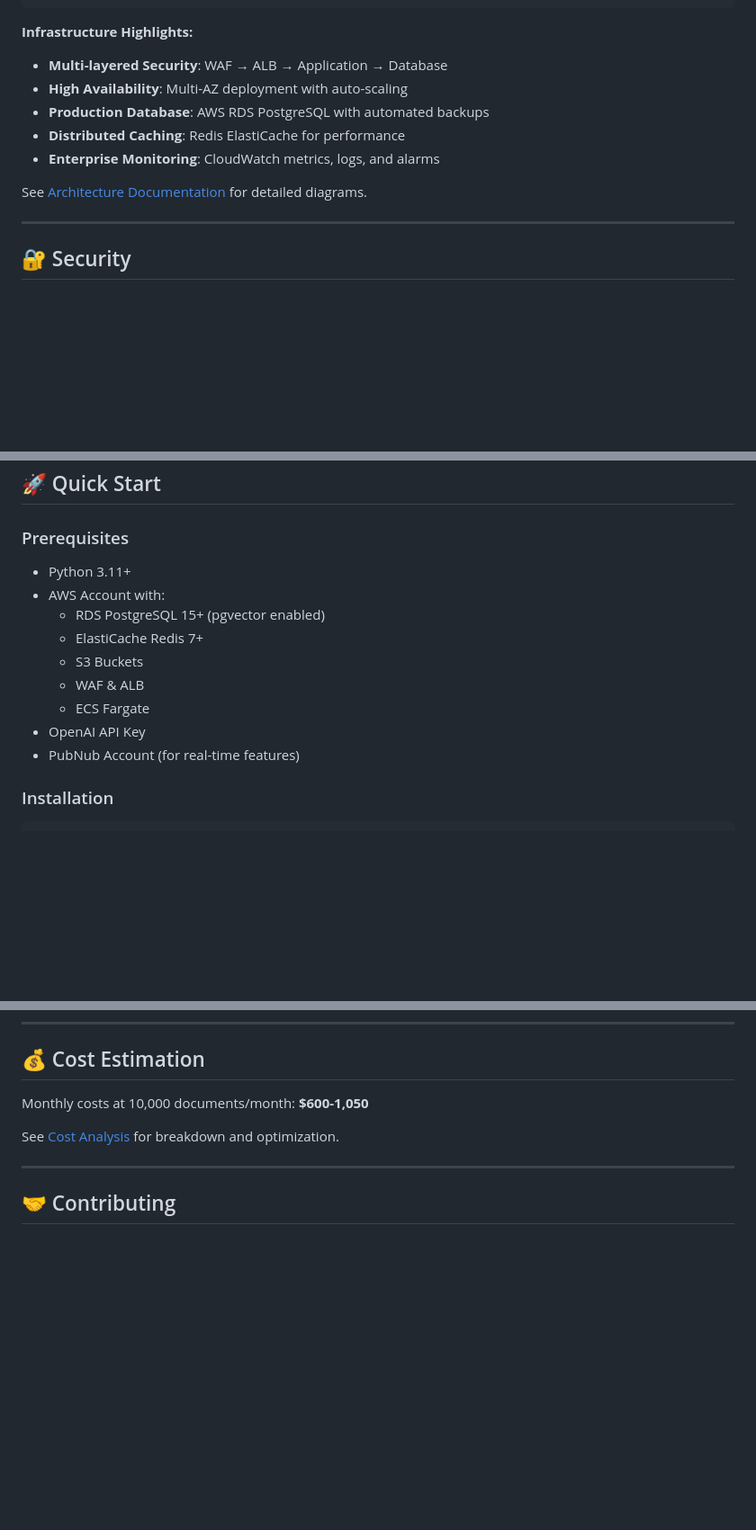
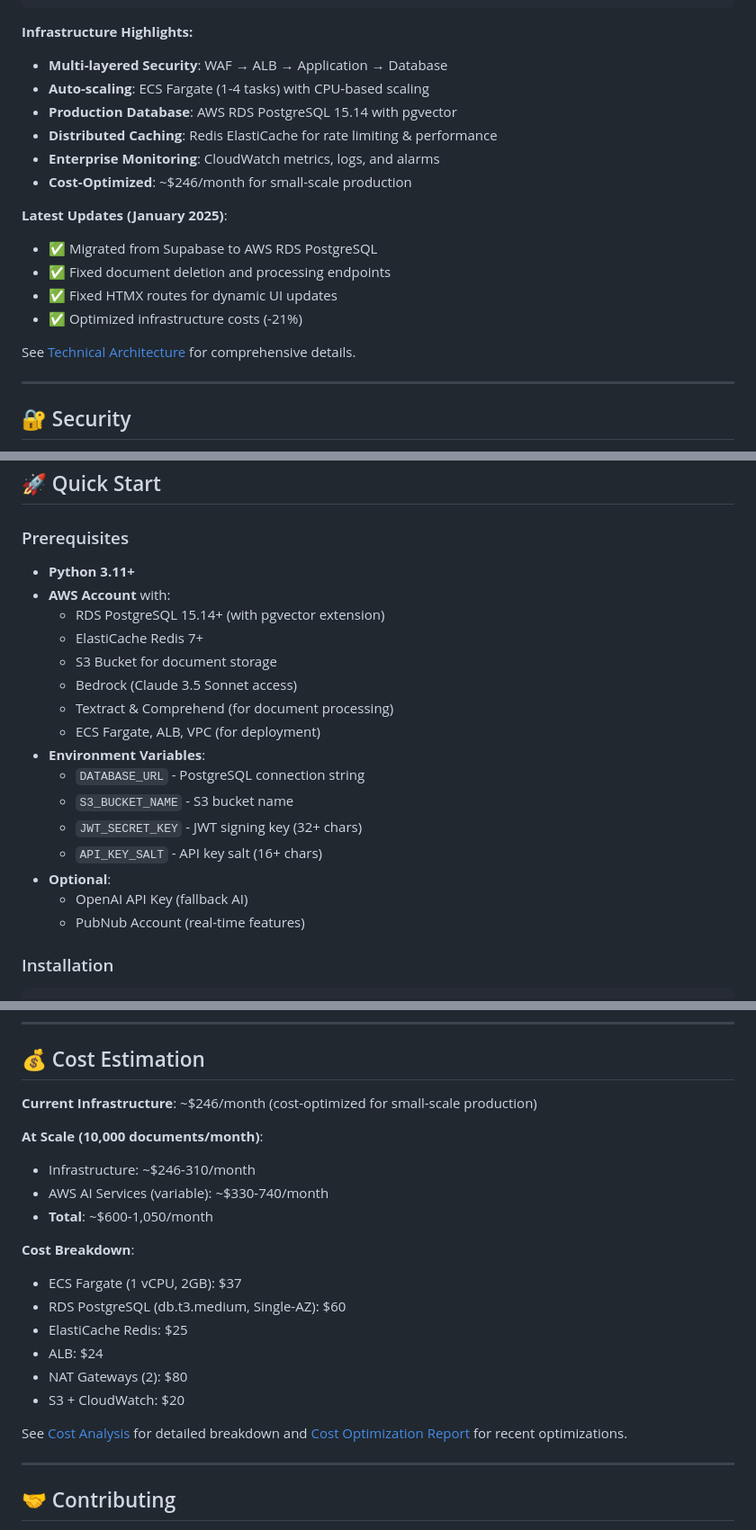
Before and after one commit to cd3331/pm-document-intelligence, a Markdown page: README.md, 3 parts joined by grey strips. Shown at 90% size. Rendered like a GitHub page; blank space fills up the shorter version.

```diff
--- a/README.md
+++ b/README.md
@@ -74,12 +74,19 @@ High-level system architecture:
 
 **Infrastructure Highlights:**
 - **Multi-layered Security**: WAF → ALB → Application → Database
-- **High Availability**: Multi-AZ deployment with auto-scaling
-- **Production Database**: AWS RDS PostgreSQL with automated backups
-- **Distributed Caching**: Redis ElastiCache for performance
+- **Auto-scaling**: ECS Fargate (1-4 tasks) with CPU-based scaling
+- **Production Database**: AWS RDS PostgreSQL 15.14 with pgvector
+- **Distributed Caching**: Redis ElastiCache for rate limiting & performance
 - **Enterprise Monitoring**: CloudWatch metrics, logs, and alarms
+- **Cost-Optimized**: ~$246/month for small-scale production
 
-See [Architecture Documentation](docs/ARCHITECTURE.md) for detailed diagrams.
+**Latest Updates (January 2025)**:
+- ✅ Migrated from Supabase to AWS RDS PostgreSQL
+- ✅ Fixed document deletion and processing endpoints
+- ✅ Fixed HTMX routes for dynamic UI updates
+- ✅ Optimized infrastructure costs (-21%)
+
+See [Technical Architecture](TECHNICAL_ARCHITECTURE.md) for comprehensive details.
 
 ---
 
@@ -119,15 +126,22 @@ Enterprise-grade security with defense-in-depth approach:
 
 ### Prerequisites
 
-- Python 3.11+
-- AWS Account with:
-  - RDS PostgreSQL 15+ (pgvector enabled)
+- **Python 3.11+**
+- **AWS Account** with:
+  - RDS PostgreSQL 15.14+ (with pgvector extension)
   - ElastiCache Redis 7+
-  - S3 Buckets
-  - WAF & ALB
-  - ECS Fargate
-- OpenAI API Key
-- PubNub Account (for real-time features)
+  - S3 Bucket for document storage
+  - Bedrock (Claude 3.5 Sonnet access)
+  - Textract & Comprehend (for document processing)
+  - ECS Fargate, ALB, VPC (for deployment)
+- **Environment Variables**:
+  - `DATABASE_URL` - PostgreSQL connection string
+  - `S3_BUCKET_NAME` - S3 bucket name
+  - `JWT_SECRET_KEY` - JWT signing key (32+ chars)
+  - `API_KEY_SALT` - API key salt (16+ chars)
+- **Optional**:
+  - OpenAI API Key (fallback AI)
+  - PubNub Account (real-time features)
 
 ### Installation
 
@@ -197,9 +215,22 @@ locust -f tests/load/locustfile.py
 
 ## 💰 Cost Estimation
 
-Monthly costs at 10,000 documents/month: **$600-1,050**
+**Current Infrastructure**: ~$246/month (cost-optimized for small-scale production)
 
-See [Cost Analysis](docs/COST_ANALYSIS.md) for breakdown and optimization.
+**At Scale (10,000 documents/month)**:
+- Infrastructure: ~$246-310/month
+- AWS AI Services (variable): ~$330-740/month
+- **Total**: ~$600-1,050/month
+
+**Cost Breakdown**:
+- ECS Fargate (1 vCPU, 2GB): $37
+- RDS PostgreSQL (db.t3.medium, Single-AZ): $60
+- ElastiCache Redis: $25
+- ALB: $24
+- NAT Gateways (2): $80
+- S3 + CloudWatch: $20
+
+See [Cost Analysis](docs/COST_ANALYSIS.md) for detailed breakdown and [Cost Optimization Report](infrastructure/COST_OPTIMIZATION_2025-01-10.md) for recent optimizations.
 
 ---
 
```
Also changed, not shown: other parts of README.md (+5 -1 lines), QUICKSTART.md (added, +476 -0 lines), docs/CHANGELOG.md (+92 -0 lines).
